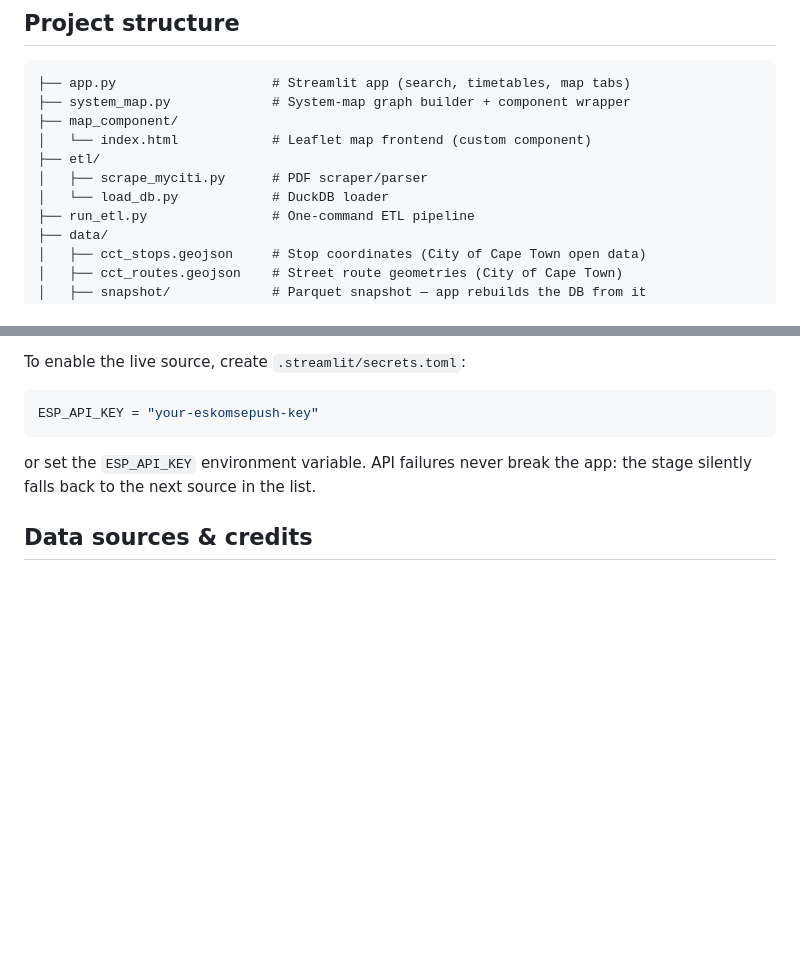
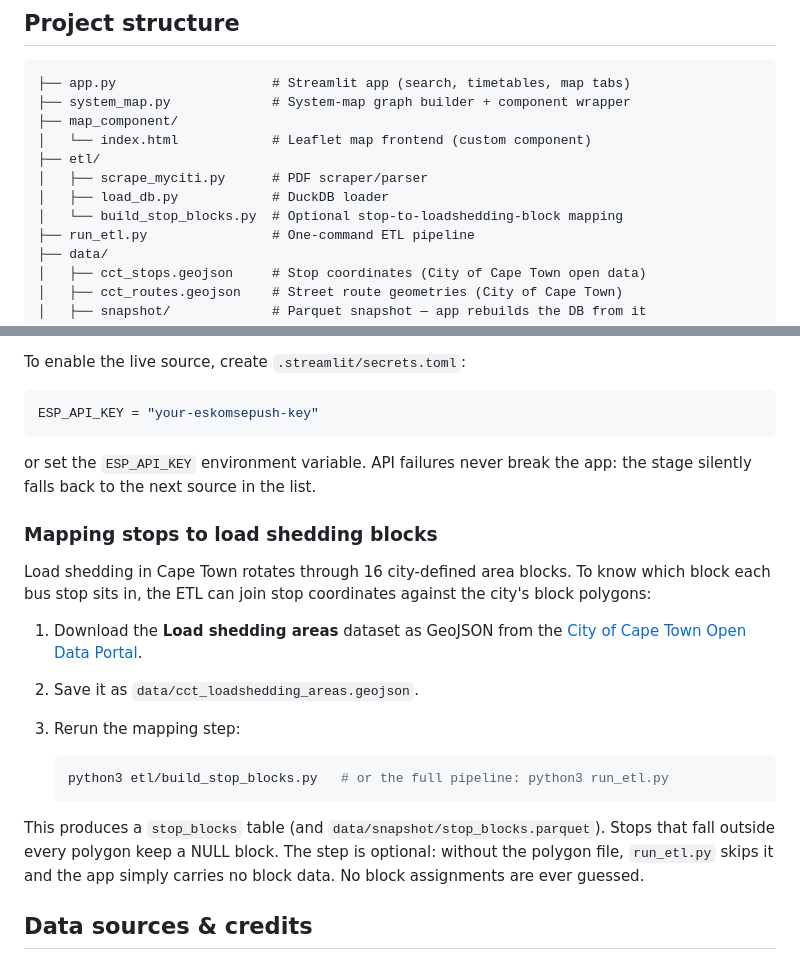
Before and after one commit to Vambane/mycity-bus-schedule, a Markdown page: README.md, 2 parts joined by grey strips. Drawn GitHub-style; blank space fills up the shorter version.

Commit message:
docs(readme): document stop block mapping step
- new subsection under Load shedding awareness: where to download the CCT
  Load shedding areas dataset, where to place it, and how to rerun the
  mapping step
- add stop_blocks to the database schema diagram and project structure

Co-Authored-By: Claude Fable 5 <noreply@anthropic.com>

````diff
--- a/README.md
+++ b/README.md
@@ -151,7 +155,8 @@ re-scraping.
 │   └── index.html            # Leaflet map frontend (custom component)
 ├── etl/
 │   ├── scrape_myciti.py      # PDF scraper/parser
-│   └── load_db.py            # DuckDB loader
+│   ├── load_db.py            # DuckDB loader
+│   └── build_stop_blocks.py  # Optional stop-to-loadshedding-block mapping
 ├── run_etl.py                # One-command ETL pipeline
 ├── data/
 │   ├── cct_stops.geojson     # Stop coordinates (City of Cape Town open data)
@@ -186,6 +191,27 @@ ESP_API_KEY = "your-eskomsepush-key"
 or set the `ESP_API_KEY` environment variable. API failures never break
 the app: the stage silently falls back to the next source in the list.
 
+### Mapping stops to load shedding blocks
+
+Load shedding in Cape Town rotates through 16 city-defined area blocks.
+To know which block each bus stop sits in, the ETL can join stop
+coordinates against the city's block polygons:
+
+1. Download the **Load shedding areas** dataset as GeoJSON from the
+   [City of Cape Town Open Data Portal](https://odp-cctegis.opendata.arcgis.com/).
+2. Save it as `data/cct_loadshedding_areas.geojson`.
+3. Rerun the mapping step:
+
+   ```bash
+   python3 etl/build_stop_blocks.py   # or the full pipeline: python3 run_etl.py
+   ```
+
+This produces a `stop_blocks` table (and
+`data/snapshot/stop_blocks.parquet`). Stops that fall outside every
+polygon keep a NULL block. The step is optional: without the polygon
+file, `run_etl.py` skips it and the app simply carries no block data.
+No block assignments are ever guessed.
+
 ## Data sources & credits
 
 - Timetables: [MyCiTi](https://www.myciti.org.za) route timetable PDFs
````
Also changed, not shown: other parts of README.md (+4 -0 lines).
